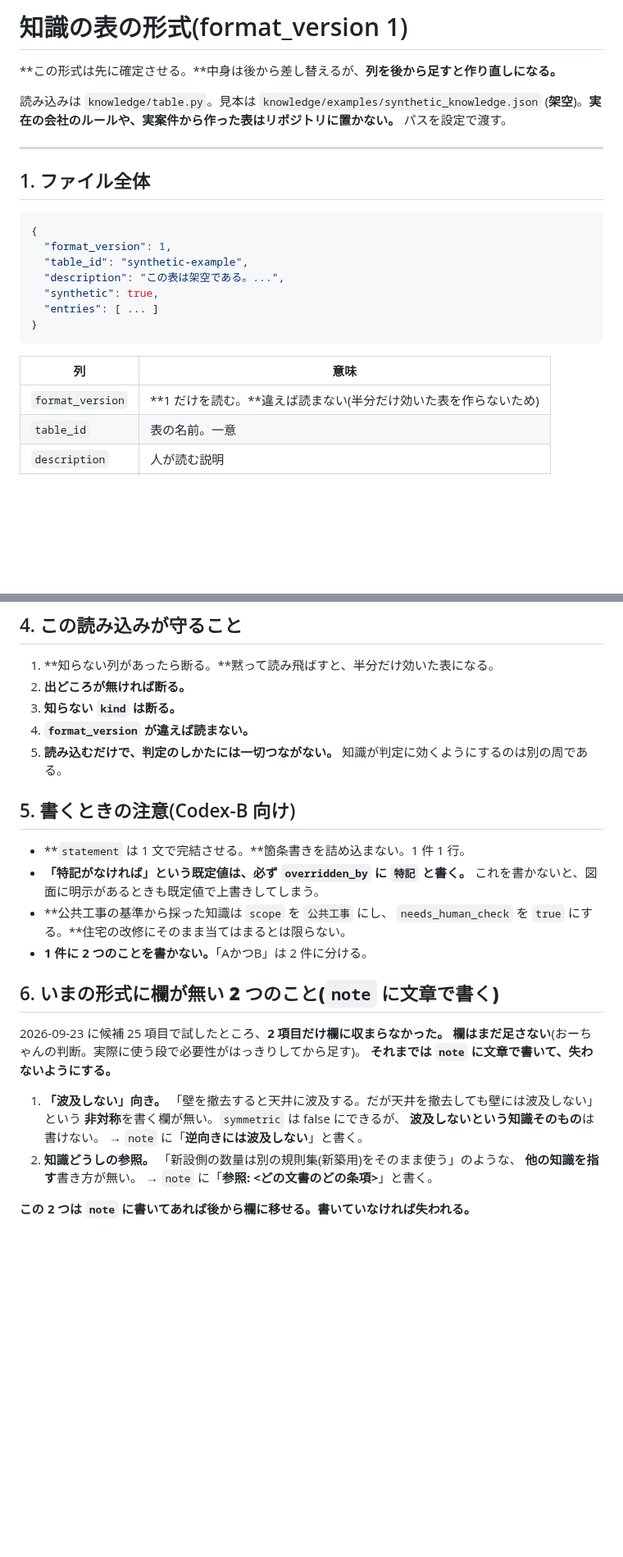
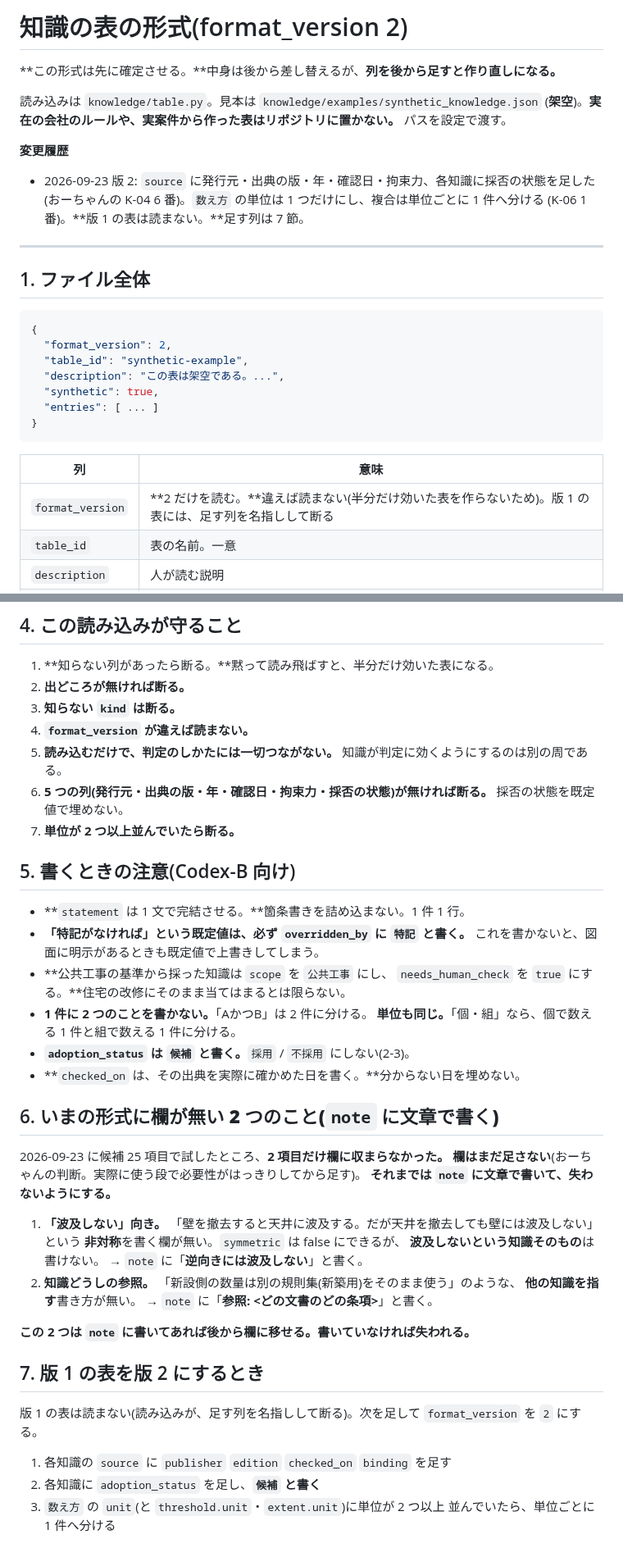
Before and after one commit to buildprotokyo-byte/-, a Markdown page: docs/knowledge/format.md, 2 parts joined by grey strips. Shown at 82% size. Drawn GitHub-style; blank space fills up the shorter version.

````diff
--- a/docs/knowledge/format.md
+++ b/docs/knowledge/format.md
@@ -1,4 +1,4 @@
-# 知識の表の形式(format_version 1)
+# 知識の表の形式(format_version 2)
 
 **この形式は先に確定させる。**中身は後から差し替えるが、**列を後から足すと作り直しになる。**
 
@@ -6,13 +6,18 @@
 (**架空**)。**実在の会社のルールや、実案件から作った表はリポジトリに置かない。**
 パスを設定で渡す。
 
+**変更履歴**
+- 2026-09-23 版 2: `source` に発行元・出典の版・年・確認日・拘束力、各知識に採否の状態を足した
+  (おーちゃんの K-04 6 番)。`数え方` の単位は 1 つだけにし、複合は単位ごとに 1 件へ分ける
+  (K-06 1 番)。**版 1 の表は読まない。**足す列は 7 節。
+
 ---
 
 ## 1. ファイル全体
 
 ```json
 {
-  "format_version": 1,
+  "format_version": 2,
   "table_id": "synthetic-example",
   "description": "この表は架空である。...",
   "synthetic": true,
@@ -22,7 +27,7 @@
 
 | 列 | 意味 |
 |---|---|
-| `format_version` | **1 だけを読む。**違えば読まない(半分だけ効いた表を作らないため) |
+| `format_version` | **2 だけを読む。**違えば読まない(半分だけ効いた表を作らないため)。版 1 の表には、足す列を名指しして断る |
 | `table_id` | 表の名前。一意 |
 | `description` | 人が読む説明 |
 | `synthetic` | **その表が架空かどうか。**リポジトリに置いてよいのは `true` だけ |
@@ -115,6 +164,9 @@
 4. **`format_version` が違えば読まない。**
 5. **読み込むだけで、判定のしかたには一切つながない。**
    知識が判定に効くようにするのは別の周である。
+6. **5 つの列(発行元・出典の版・年・確認日・拘束力・採否の状態)が無ければ断る。**
+   採否の状態を既定値で埋めない。
+7. **単位が 2 つ以上並んでいたら断る。**
 
 ## 5. 書くときの注意(Codex-B 向け)
 
@@ -124,6 +176,9 @@
 - **公共工事の基準から採った知識は `scope` を `公共工事` にし、
   `needs_human_check` を `true` にする。**住宅の改修にそのまま当てはまるとは限らない。
 - **1 件に 2 つのことを書かない。**「AかつB」は 2 件に分ける。
+  **単位も同じ。**「個・組」なら、個で数える 1 件と組で数える 1 件に分ける。
+- **`adoption_status` は `候補` と書く。**`採用` / `不採用` にしない(2-3)。
+- **`checked_on` は、その出典を実際に確かめた日を書く。**分からない日を埋めない。
 
 ## 6. **いまの形式に欄が無い 2 つのこと(`note` に文章で書く)**
 
@@ -142,3 +197,13 @@
    → `note` に「**参照: <どの文書のどの条項>**」と書く。
 
 **この 2 つは `note` に書いてあれば後から欄に移せる。書いていなければ失われる。**
+
+## 7. 版 1 の表を版 2 にするとき
+
+版 1 の表は読まない(読み込みが、足す列を名指しして断る)。次を足して
+`format_version` を `2` にする。
+
+1. 各知識の `source` に `publisher` `edition` `checked_on` `binding` を足す
+2. 各知識に `adoption_status` を足し、**`候補` と書く**
+3. `数え方` の `unit`(と `threshold.unit`・`extent.unit`)に単位が 2 つ以上
+   並んでいたら、単位ごとに 1 件へ分ける
````
Also changed, not shown: other parts of docs/knowledge/format.md (+47 -3 lines).
